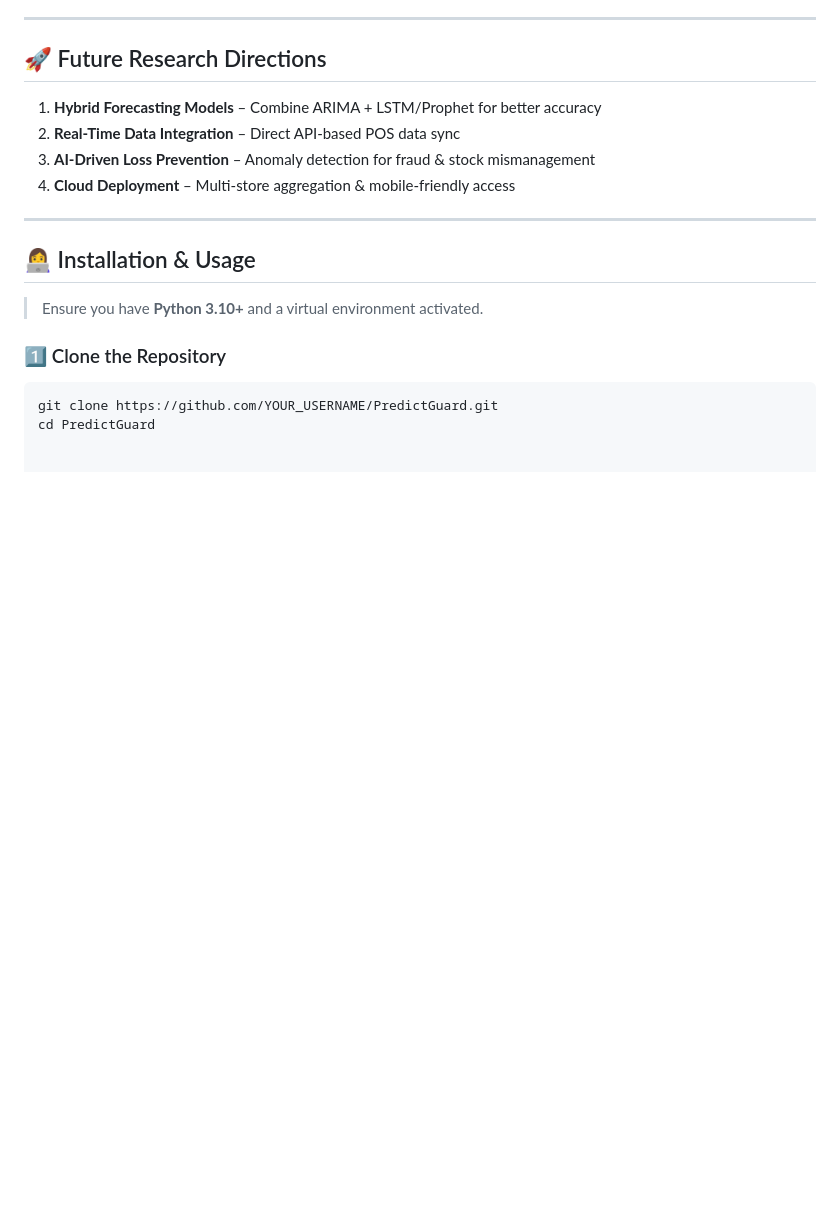
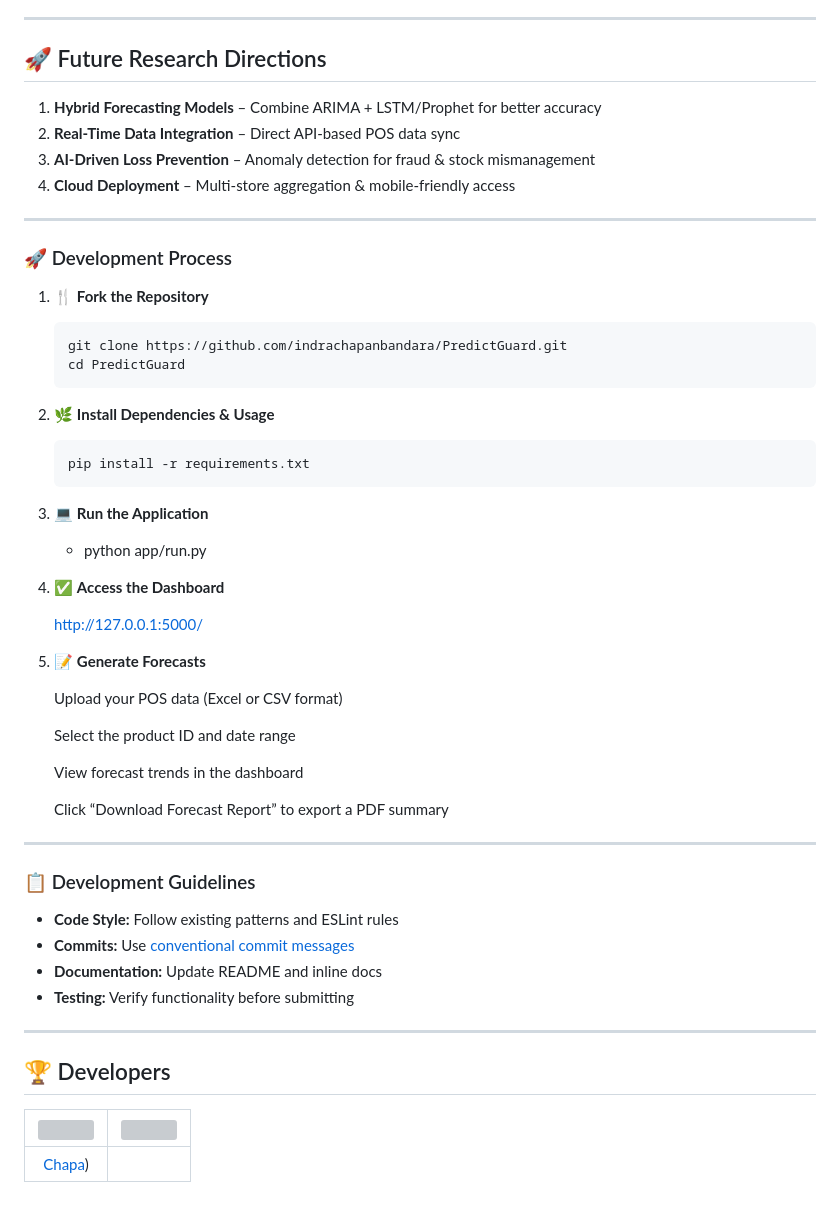
Before and after one commit to indrachapanbandara/PredictGuard, a Markdown page: README.md, the part around the change. Rendered like a GitHub page; blank space fills up the shorter version; grey boxes are pictures that could not be loaded.

````diff
--- a/README.md
+++ b/README.md
@@ -116,11 +116,51 @@ Generates concise, well-structured summaries for management review and quick ins
 
 ---
 
-## 👩‍💻 Installation & Usage
+### 🚀 Development Process
 
-> Ensure you have **Python 3.10+** and a virtual environment activated.
+1. 🍴 **Fork the Repository**
 
-### 1️⃣ Clone the Repository
-```bash
-git clone https://github.com/YOUR_USERNAME/PredictGuard.git
-cd PredictGuard
+    ```bash
+    git clone https://github.com/indrachapanbandara/PredictGuard.git
+    cd PredictGuard
+    ```
+
+2. 🌿 **Install Dependencies & Usage**
+
+    ```bash
+    pip install -r requirements.txt
+    ```
+
+3. 💻 **Run the Application**
+    - python app/run.py
+4. ✅ **Access the Dashboard**
+
+    http://127.0.0.1:5000/
+
+5. 📝 **Generate Forecasts**
+
+   Upload your POS data (Excel or CSV format)
+
+   Select the product ID and date range
+
+   View forecast trends in the dashboard
+
+   Click “Download Forecast Report” to export a PDF summary
+
+
+---
+
+### 📋 Development Guidelines
+
+- **Code Style:** Follow existing patterns and ESLint rules
+- **Commits:** Use [conventional commit messages](https://www.conventionalcommits.org/)
+- **Documentation:** Update README and inline docs
+- **Testing:** Verify functionality before submitting
+
+---
+
+## 🏆 Developers
+
+| [<img src="https://github.com/POORNA-github.png" width="50"/>](https://github.com/POORNA-github) | [<img src="https://github.com/Disira.png" width="50"/>](https://github.com/Disira) |
+|:---:|:---:|
+| [Chapa](https://github.com/indrachapanbandara)) |
````
